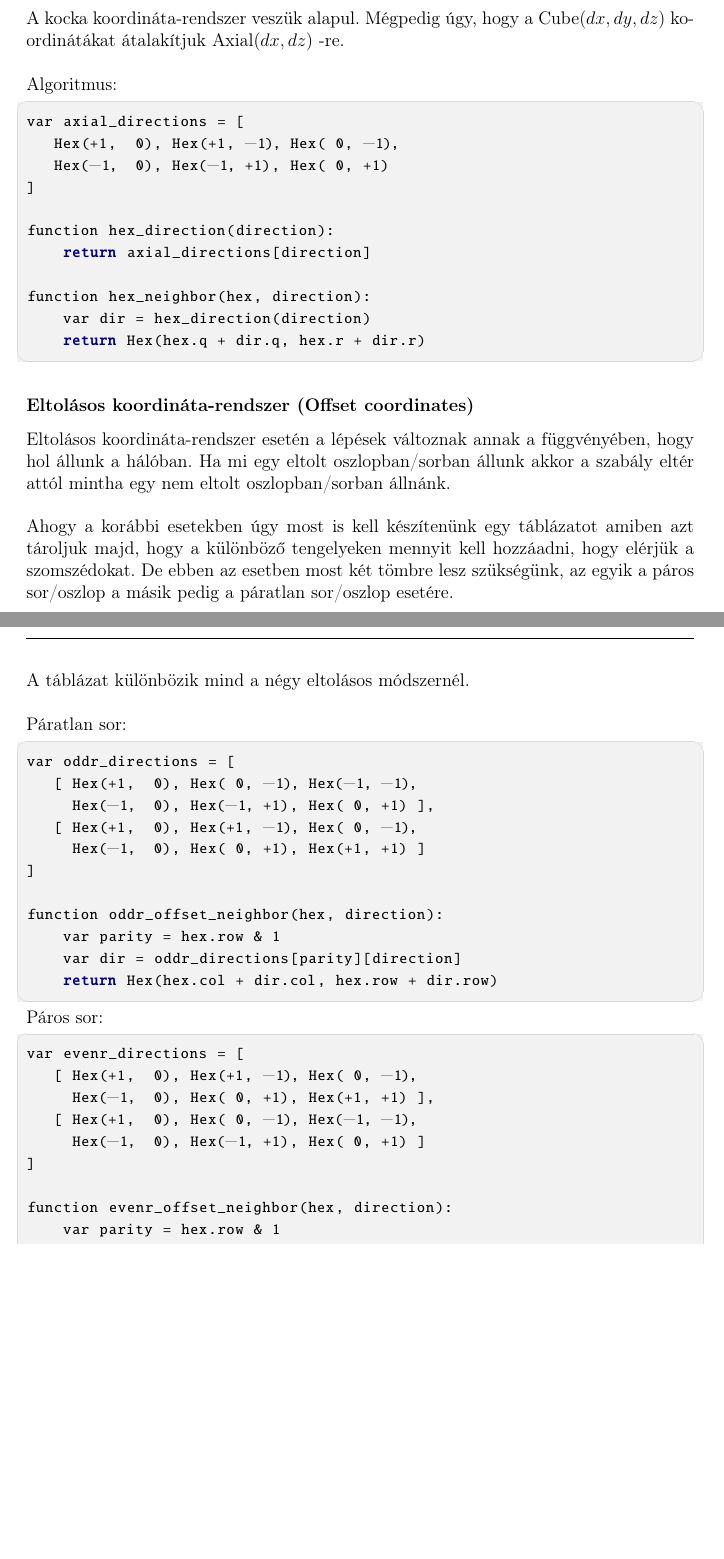
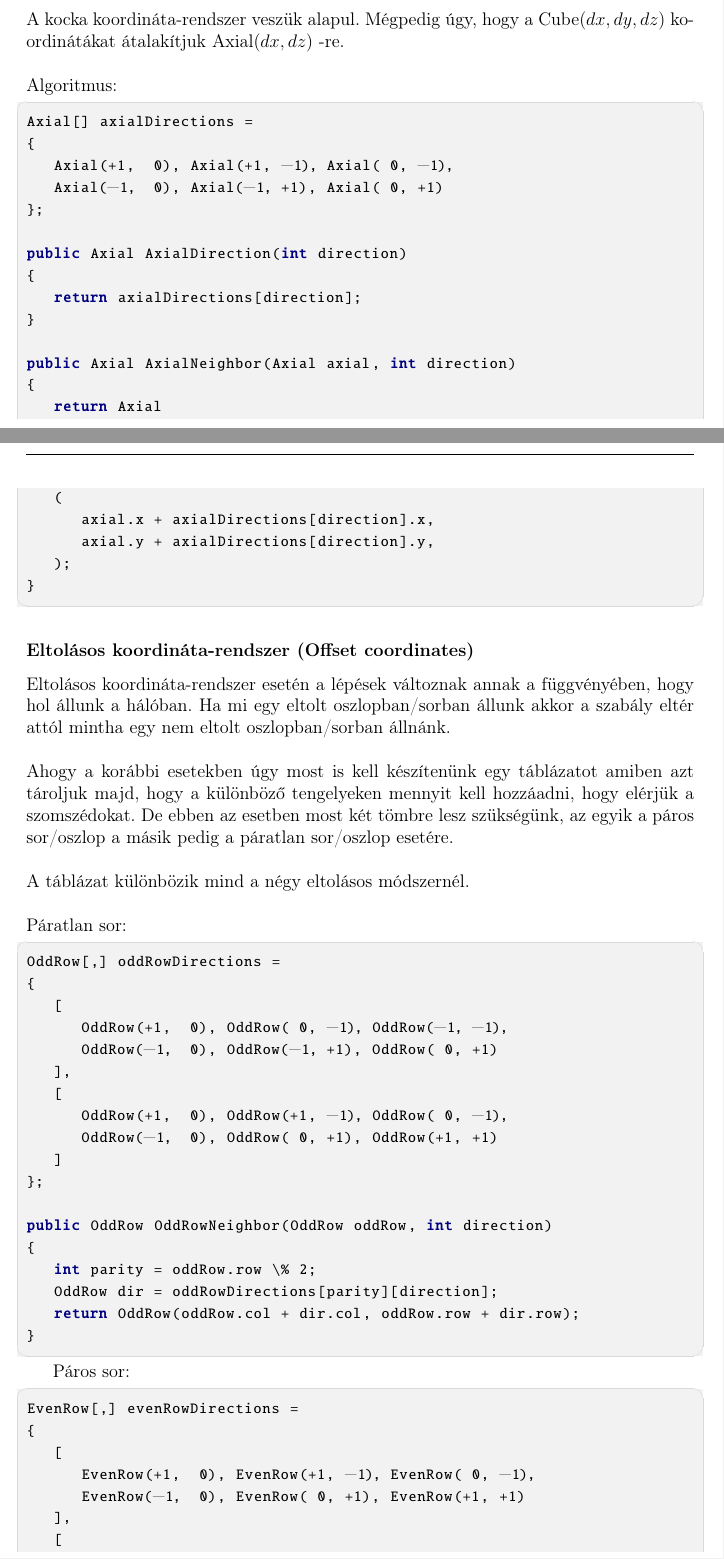
Before and after one commit to piller-imre/Szakdolgozat, a LaTeX document (dolgozat/dolgozat.tex, which reads dolgozat/fejezetek/utkereso_algoritmus.tex): two parts of pages 33 and 34 of 56 before the commit and two parts of pages 33 and 34 of 57 after it, joined at a grey line, cut so that both start at the same text, the shorter picture padded with empty space. Compiled offline with pdfLaTeX.

Commit message:
módosítás

```diff
--- a/dolgozat/fejezetek/utkereso_algoritmus.tex
+++ b/dolgozat/fejezetek/utkereso_algoritmus.tex
@@ -111,17 +121,25 @@ function cube_neighbor(cube, direction):
 \newline
 \newline Algoritmus:
 \begin{cpp}
-var axial_directions = [
-   Hex(+1,  0), Hex(+1, -1), Hex( 0, -1),
-   Hex(-1,  0), Hex(-1, +1), Hex( 0, +1)
-]
+Axial[] axialDirections =
+{
+   Axial(+1,  0), Axial(+1, -1), Axial( 0, -1),
+   Axial(-1,  0), Axial(-1, +1), Axial( 0, +1)
+};
 
-function hex_direction(direction):
-    return axial_directions[direction]
+public Axial AxialDirection(int direction)
+{
+   return axialDirections[direction];
+}
 
-function hex_neighbor(hex, direction):
-    var dir = hex_direction(direction)
-    return Hex(hex.q + dir.q, hex.r + dir.r)
+public Axial AxialNeighbor(Axial axial, int direction)
+{
+   return Axial
+   (
+      axial.x + axialDirections[direction].x,
+      axial.y + axialDirections[direction].y,
+   );
+}
 \end{cpp}
 
 \subsubsection{Eltolásos koordináta-rendszer (Offset coordinates)}
@@ -134,28 +152,37 @@ function hex_neighbor(hex, direction):
 \newline
 \newline Páratlan sor:
 \begin{cpp}
-var oddr_directions = [
-   [ Hex(+1,  0), Hex( 0, -1), Hex(-1, -1),
-     Hex(-1,  0), Hex(-1, +1), Hex( 0, +1) ],
-   [ Hex(+1,  0), Hex(+1, -1), Hex( 0, -1),
-     Hex(-1,  0), Hex( 0, +1), Hex(+1, +1) ]
-]
+OddRow[,] oddRowDirections =
+{
+   [
+      OddRow(+1,  0), OddRow( 0, -1), OddRow(-1, -1),
+      OddRow(-1,  0), OddRow(-1, +1), OddRow( 0, +1)
+   ],
+   [
+      OddRow(+1,  0), OddRow(+1, -1), OddRow( 0, -1),
+      OddRow(-1,  0), OddRow( 0, +1), OddRow(+1, +1)
+   ]
+};
 
-function oddr_offset_neighbor(hex, direction):
-    var parity = hex.row & 1
-    var dir = oddr_directions[parity][direction]
-    return Hex(hex.col + dir.col, hex.row + dir.row)
+public OddRow OddRowNeighbor(OddRow oddRow, int direction)
+{
+   int parity = oddRow.row \% 2;
+   OddRow dir = oddRowDirections[parity][direction];
+   return OddRow(oddRow.col + dir.col, oddRow.row + dir.row);
+}
 \end{cpp}
+
 Páros sor:
 \begin{cpp}
-var evenr_directions = [
-   [ Hex(+1,  0), Hex(+1, -1), Hex( 0, -1),
-     Hex(-1,  0), Hex( 0, +1), Hex(+1, +1) ],
-   [ Hex(+1,  0), Hex( 0, -1), Hex(-1, -1),
-     Hex(-1,  0), Hex(-1, +1), Hex( 0, +1) ]
-]
+EvenRow[,] evenRowDirections =
+{
+   [
+      EvenRow(+1,  0), EvenRow(+1, -1), EvenRow( 0, -1),
+      EvenRow(-1,  0), EvenRow( 0, +1), EvenRow(+1, +1)
+   ],
+   [
+      EvenRow(+1,  0), EvenRow( 0, -1), EvenRow(-1, -1),
+      EvenRow(-1,  0), EvenRow(-1, +1), EvenRow( 0, +1)
+   ]
+};
 
-function evenr_offset_neighbor(hex, direction):
-    var parity = hex.row & 1
-    var dir = evenr_directions[parity][direction]
-    return Hex(hex.col + dir.col, hex.row + dir.row)
@@ -185,2 +232 @@ var evenq_directions = [
 
-function evenq_offset_neighbor(hex, direction):
```
Also changed, not shown: dolgozat/fejezetek/utkereso_algoritmus.tex (107 more changed lines).
